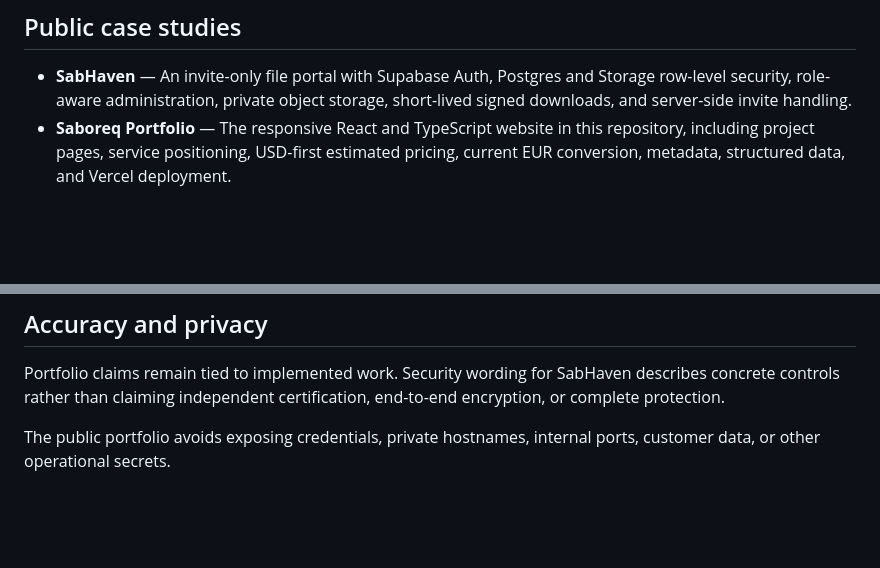
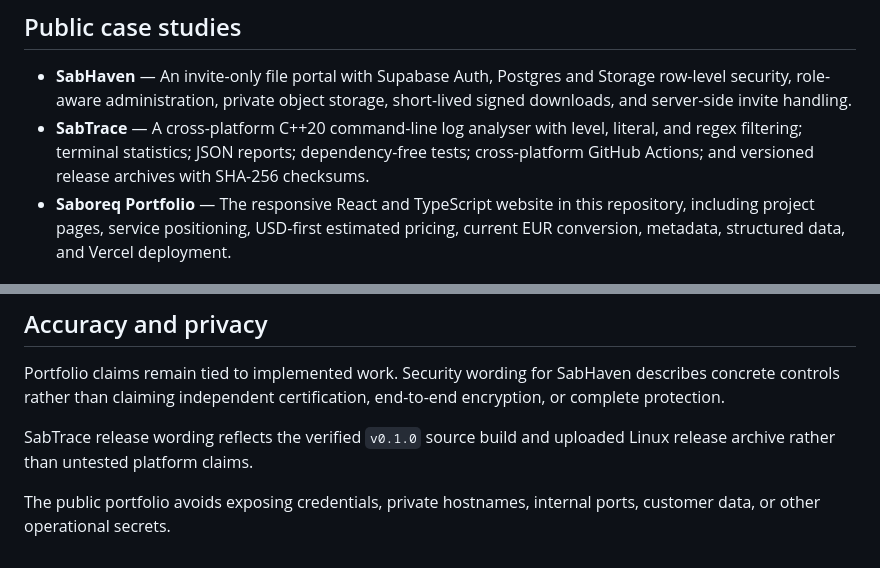
Before and after one commit to Saboreq/BIO, a Markdown page: README.md, 2 parts joined by grey strips. Drawn GitHub-style; blank space fills up the shorter version.

Commit message:
Document SabTrace case study

```diff
--- a/README.md
+++ b/README.md
@@ -16,6 +16,7 @@ The portfolio intentionally excludes unrelated hobby projects and avoids present
 ## Public case studies
 
 - **SabHaven** — An invite-only file portal with Supabase Auth, Postgres and Storage row-level security, role-aware administration, private object storage, short-lived signed downloads, and server-side invite handling.
+- **SabTrace** — A cross-platform C++20 command-line log analyser with level, literal, and regex filtering; terminal statistics; JSON reports; dependency-free tests; cross-platform GitHub Actions; and versioned release archives with SHA-256 checksums.
 - **Saboreq Portfolio** — The responsive React and TypeScript website in this repository, including project pages, service positioning, USD-first estimated pricing, current EUR conversion, metadata, structured data, and Vercel deployment.
 
 ## Pricing model
@@ -91,4 +92,6 @@ vite.config.ts           Vite, TanStack Start, Tailwind, Nitro, and React setup
 
 Portfolio claims remain tied to implemented work. Security wording for SabHaven describes concrete controls rather than claiming independent certification, end-to-end encryption, or complete protection.
 
+SabTrace release wording reflects the verified `v0.1.0` source build and uploaded Linux release archive rather than untested platform claims.
+
 The public portfolio avoids exposing credentials, private hostnames, internal ports, customer data, or other operational secrets.
```
